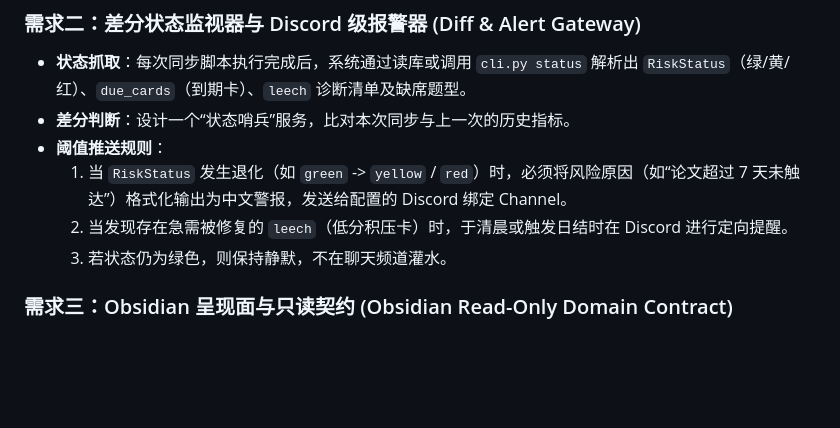
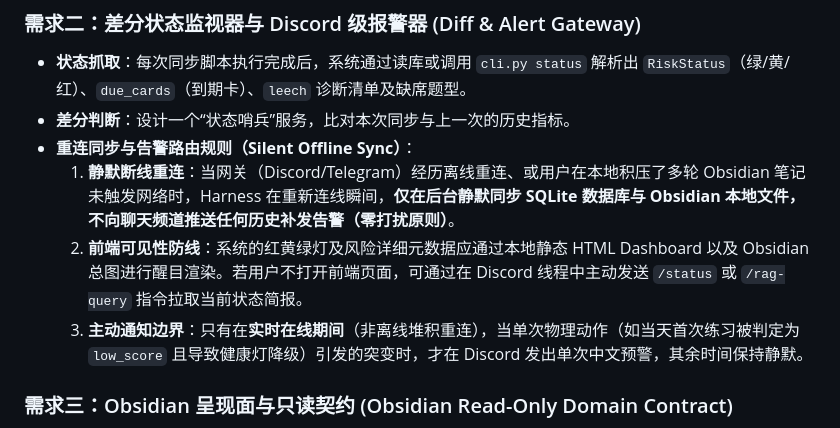
Before and after one commit to ou-rock/ruankao_datsujin, a Markdown page: ruankao-agent/docs/HERMES_MIGRATION_REQUIREMENTS.md, the part around the change. GitHub-like rendering; blank space fills up the shorter version.

Commit message:
Add silent offline sync rules

```diff
--- a/ruankao-agent/docs/HERMES_MIGRATION_REQUIREMENTS.md
+++ b/ruankao-agent/docs/HERMES_MIGRATION_REQUIREMENTS.md
@@ -45,10 +45,10 @@
 ### 需求二：差分状态监视器与 Discord 级报警器 (Diff & Alert Gateway)
 *   **状态抓取**：每次同步脚本执行完成后，系统通过读库或调用 `cli.py status` 解析出 `RiskStatus`（绿/黄/红）、`due_cards`（到期卡）、`leech` 诊断清单及缺席题型。
 *   **差分判断**：设计一个“状态哨兵”服务，比对本次同步与上一次的历史指标。
-*   **阈值推送规则**：
-    1.  当 `RiskStatus` 发生退化（如 `green` -> `yellow` / `red`）时，必须将风险原因（如“论文超过 7 天未触达”）格式化输出为中文警报，发送给配置的 Discord 绑定 Channel。
-    2.  当发现存在急需被修复的 `leech`（低分积压卡）时，于清晨或触发日结时在 Discord 进行定向提醒。
-    3.  若状态仍为绿色，则保持静默，不在聊天频道灌水。
+*   **重连同步与告警路由规则（Silent Offline Sync）**：
+    1.  **静默断线重连**：当网关（Discord/Telegram）经历离线重连、或用户在本地积压了多轮 Obsidian 笔记未触发网络时，Harness 在重新连线瞬间，**仅在后台静默同步 SQLite 数据库与 Obsidian 本地文件，不向聊天频道推送任何历史补发告警（零打扰原则）**。
+    2.  **前端可见性防线**：系统的红黄绿灯及风险详细元数据应通过本地静态 HTML Dashboard 以及 Obsidian 总图进行醒目渲染。若用户不打开前端页面，可通过在 Discord 线程中主动发送 `/status` 或 `/rag-query` 指令拉取当前状态简报。
+    3.  **主动通知边界**：只有在**实时在线期间**（非离线堆积重连），当单次物理动作（如当天首次练习被判定为 `low_score` 且导致健康灯降级）引发的突变时，才在 Discord 发出单次中文预警，其余时间保持静默。
 
 ### 需求三：Obsidian 呈现面与只读契约 (Obsidian Read-Only Domain Contract)
 *   **物理编辑约束**：Obsidian 在架构上定义为**纯呈现面与只读批注层**。SQLite (`ruankao.db`) 拥有绝对权威修改权。
```
